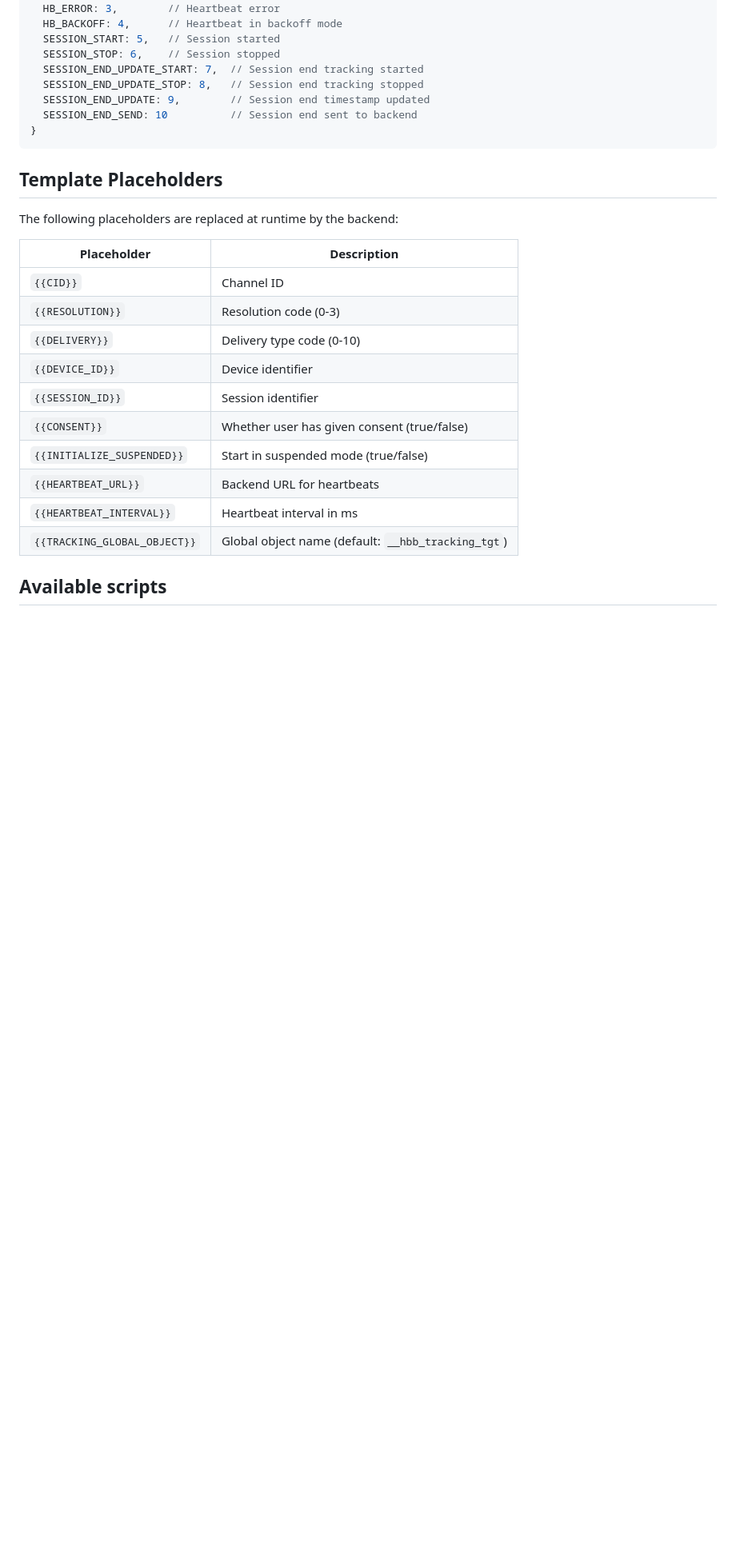
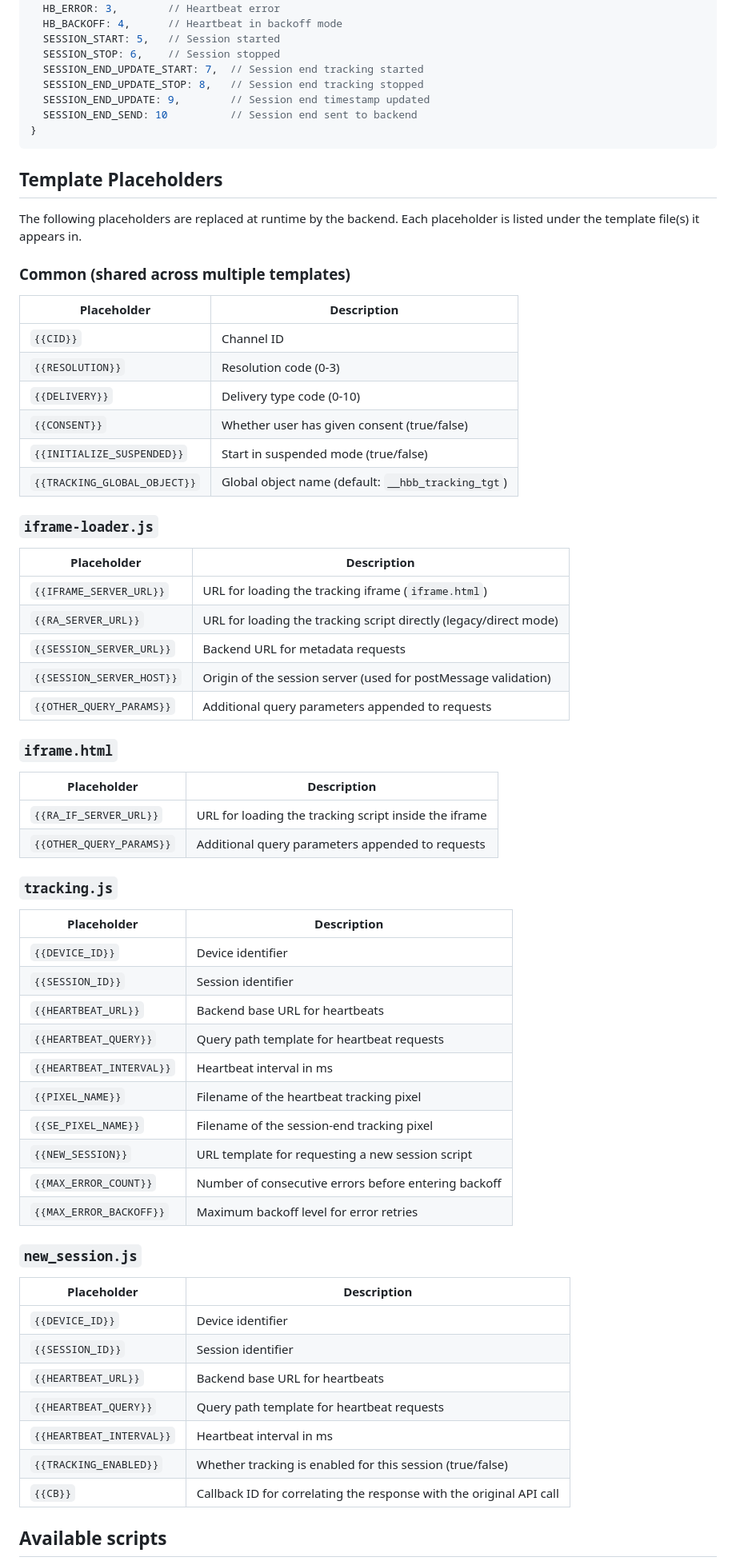
Before and after one commit to rbredtech/tv-insight-hbbtv-tracking-script, a Markdown page: README.md, the part around one of its changes. Shown at 80% size. Drawn GitHub-style; blank space fills up the shorter version.

```diff
--- a/README.md
+++ b/README.md
@@ -88,20 +90,62 @@ The tracking script exposes the following API via `window.__hbb_tracking_tgt`:
 
 ## Template Placeholders
 
-The following placeholders are replaced at runtime by the backend:
+The following placeholders are replaced at runtime by the backend. Each placeholder is listed under the template file(s) it appears in.
+
+### Common (shared across multiple templates)
 
 | Placeholder | Description |
 |-------------|-------------|
 | `{{CID}}` | Channel ID |
 | `{{RESOLUTION}}` | Resolution code (0-3) |
 | `{{DELIVERY}}` | Delivery type code (0-10) |
+| `{{CONSENT}}` | Whether user has given consent (true/false) |
+| `{{INITIALIZE_SUSPENDED}}` | Start in suspended mode (true/false) |
+| `{{TRACKING_GLOBAL_OBJECT}}` | Global object name (default: `__hbb_tracking_tgt`) |
+
+### `iframe-loader.js`
+
+| Placeholder | Description |
+|-------------|-------------|
+| `{{IFRAME_SERVER_URL}}` | URL for loading the tracking iframe (`iframe.html`) |
+| `{{RA_SERVER_URL}}` | URL for loading the tracking script directly (legacy/direct mode) |
+| `{{SESSION_SERVER_URL}}` | Backend URL for metadata requests |
+| `{{SESSION_SERVER_HOST}}` | Origin of the session server (used for postMessage validation) |
+| `{{OTHER_QUERY_PARAMS}}` | Additional query parameters appended to requests |
+
+### `iframe.html`
+
+| Placeholder | Description |
+|-------------|-------------|
+| `{{RA_IF_SERVER_URL}}` | URL for loading the tracking script inside the iframe |
+| `{{OTHER_QUERY_PARAMS}}` | Additional query parameters appended to requests |
+
+### `tracking.js`
+
+| Placeholder | Description |
+|-------------|-------------|
 | `{{DEVICE_ID}}` | Device identifier |
 | `{{SESSION_ID}}` | Session identifier |
-| `{{CONSENT}}` | Whether user has given consent (true/false) |
-| `{{INITIALIZE_SUSPENDED}}` | Start in suspended mode (true/false) |
-| `{{HEARTBEAT_URL}}` | Backend URL for heartbeats |
+| `{{HEARTBEAT_URL}}` | Backend base URL for heartbeats |
+| `{{HEARTBEAT_QUERY}}` | Query path template for heartbeat requests |
 | `{{HEARTBEAT_INTERVAL}}` | Heartbeat interval in ms |
-| `{{TRACKING_GLOBAL_OBJECT}}` | Global object name (default: `__hbb_tracking_tgt`) |
+| `{{PIXEL_NAME}}` | Filename of the heartbeat tracking pixel |
+| `{{SE_PIXEL_NAME}}` | Filename of the session-end tracking pixel |
+| `{{NEW_SESSION}}` | URL template for requesting a new session script |
+| `{{MAX_ERROR_COUNT}}` | Number of consecutive errors before entering backoff |
+| `{{MAX_ERROR_BACKOFF}}` | Maximum backoff level for error retries |
+
+### `new_session.js`
+
+| Placeholder | Description |
+|-------------|-------------|
+| `{{DEVICE_ID}}` | Device identifier |
+| `{{SESSION_ID}}` | Session identifier |
+| `{{HEARTBEAT_URL}}` | Backend base URL for heartbeats |
+| `{{HEARTBEAT_QUERY}}` | Query path template for heartbeat requests |
+| `{{HEARTBEAT_INTERVAL}}` | Heartbeat interval in ms |
+| `{{TRACKING_ENABLED}}` | Whether tracking is enabled for this session (true/false) |
+| `{{CB}}` | Callback ID for correlating the response with the original API call |
 
 ## Available scripts
 
```
Also changed, not shown: other parts of README.md (+11 -2 lines).
